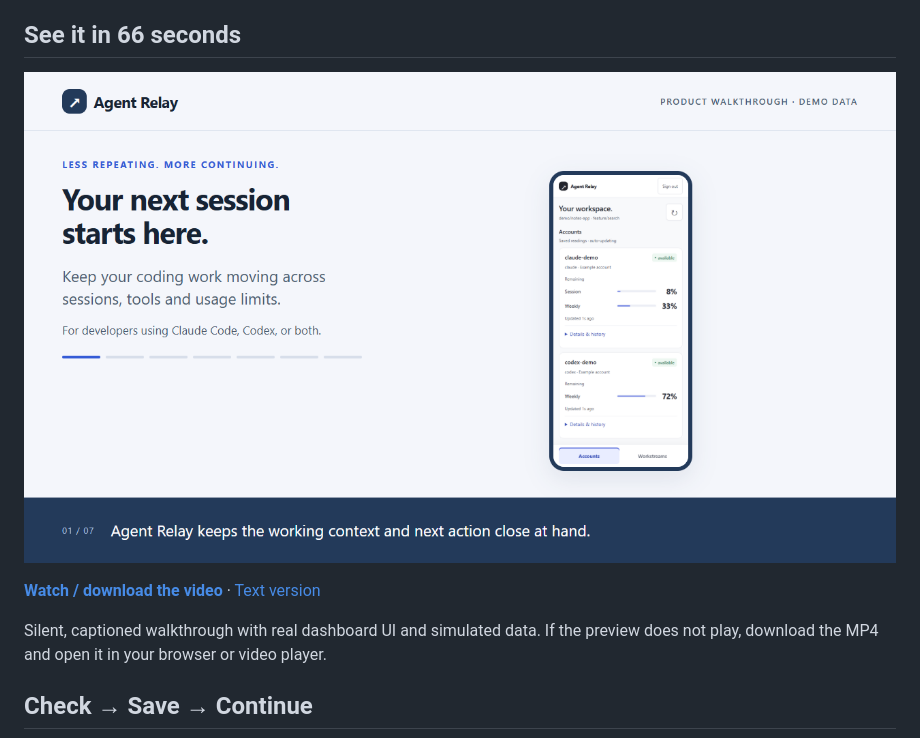
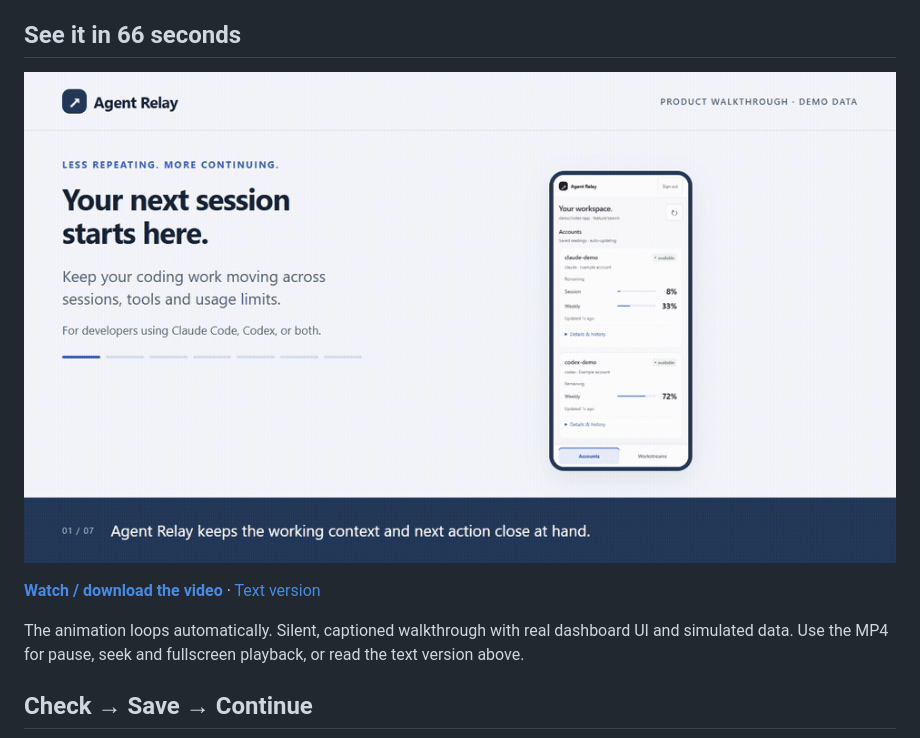
Before and after one commit to prabhuashwin/agent-relay, a Markdown page: README.md, the part around the change. Drawn GitHub-style; pictures changed too: docs/media/agent-relay-walkthrough.gif (added).

```diff
--- a/README.md
+++ b/README.md
@@ -6,11 +6,11 @@ For developers using **Claude Code, Codex, or both**. Relay saves your next step
 
 ## See it in 66 seconds
 
-[![Watch Agent Relay: check capacity, save context, continue the work](docs/media/agent-relay-poster.png)](docs/media/agent-relay-walkthrough.mp4)
+![Animated Agent Relay walkthrough: check capacity, save context, and continue the work](docs/media/agent-relay-walkthrough.gif)
 
 **[Watch / download the video](docs/media/agent-relay-walkthrough.mp4)** · [Text version](docs/demo/README.md#transcript)
 
-Silent, captioned walkthrough with real dashboard UI and simulated data. If the preview does not play, download the MP4 and open it in your browser or video player.
+The animation loops automatically. Silent, captioned walkthrough with real dashboard UI and simulated data. Use the MP4 for pause, seek and fullscreen playback, or read the text version above.
 
 ## Check → Save → Continue
 
```
Also changed, not shown: docs/demo/README.md (+2 -2 lines), handoffs/continuity-dashboard.md (+1 -0 lines), 1 other file.
